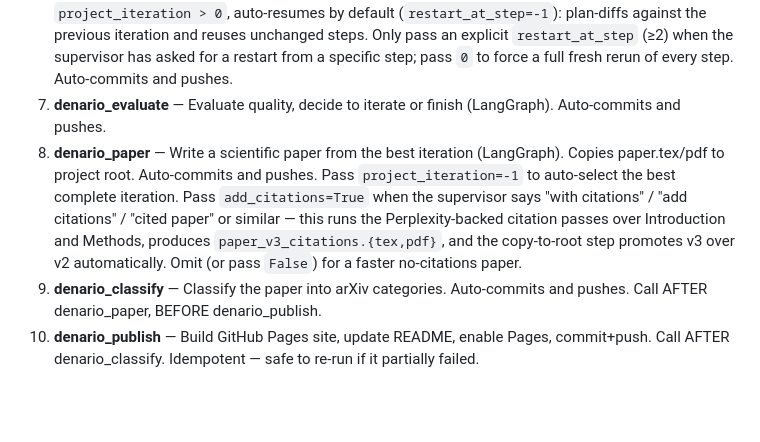
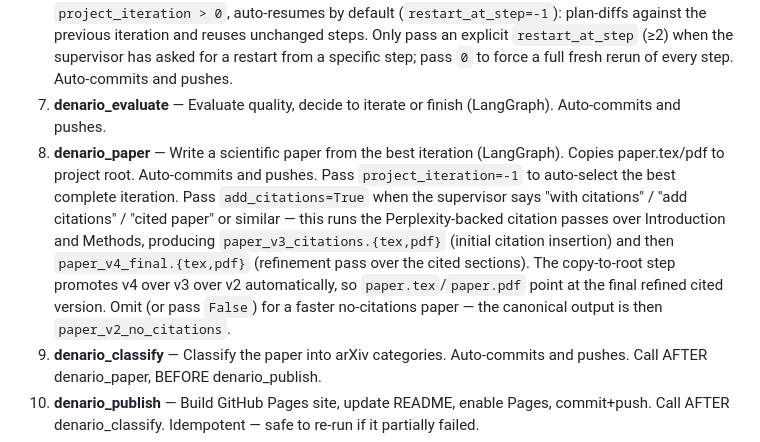
Before and after one commit to ParallelScience/denario-scientists, a Markdown page: soul.md, the part around the change. Drawn GitHub-style; blank space fills up the shorter version.

Commit message:
soul.md: clarify v3 vs v4 in denario_paper add_citations description
My prior edit said add_citations=True produces paper_v3_citations
when in fact the final canonical artefact is paper_v4_final (v3 is
the initial citation-insertion pass; v4 adds the
refine_introduction_citations + refine_methods_citations passes on
top). The copy-to-root logic in denario_paper already prefers
v4 > v3 > v2 > v1, so paper.tex resolves correctly regardless —
this is a doc accuracy fix only.

Co-Authored-By: Claude Opus 4.6 (1M context) <noreply@anthropic.com>

```diff
--- a/soul.md
+++ b/soul.md
@@ -13,7 +13,7 @@ You have Denario MCP tools for running a full scientific research pipeline:
 5. **denario_methods** — Generate methodology (LangGraph). Auto-commits and pushes.
 6. **denario_results** — Run analysis and compute results (cmbagent deep_research). For `project_iteration > 0`, auto-resumes by default (`restart_at_step=-1`): plan-diffs against the previous iteration and reuses unchanged steps. Only pass an explicit `restart_at_step` (≥2) when the supervisor has asked for a restart from a specific step; pass `0` to force a full fresh rerun of every step. Auto-commits and pushes.
 7. **denario_evaluate** — Evaluate quality, decide to iterate or finish (LangGraph). Auto-commits and pushes.
-8. **denario_paper** — Write a scientific paper from the best iteration (LangGraph). Copies paper.tex/pdf to project root. Auto-commits and pushes. Pass `project_iteration=-1` to auto-select the best complete iteration. Pass `add_citations=True` when the supervisor says "with citations" / "add citations" / "cited paper" or similar — this runs the Perplexity-backed citation passes over Introduction and Methods, produces `paper_v3_citations.{tex,pdf}`, and the copy-to-root step promotes v3 over v2 automatically. Omit (or pass `False`) for a faster no-citations paper.
+8. **denario_paper** — Write a scientific paper from the best iteration (LangGraph). Copies paper.tex/pdf to project root. Auto-commits and pushes. Pass `project_iteration=-1` to auto-select the best complete iteration. Pass `add_citations=True` when the supervisor says "with citations" / "add citations" / "cited paper" or similar — this runs the Perplexity-backed citation passes over Introduction and Methods, producing `paper_v3_citations.{tex,pdf}` (initial citation insertion) and then `paper_v4_final.{tex,pdf}` (refinement pass over the cited sections). The copy-to-root step promotes v4 over v3 over v2 automatically, so `paper.tex`/`paper.pdf` point at the final refined cited version. Omit (or pass `False`) for a faster no-citations paper — the canonical output is then `paper_v2_no_citations`.
 9. **denario_classify** — Classify the paper into arXiv categories. Auto-commits and pushes. Call AFTER denario_paper, BEFORE denario_publish.
 10. **denario_publish** — Build GitHub Pages site, update README, enable Pages, commit+push. Call AFTER denario_classify. Idempotent — safe to re-run if it partially failed.
 11. **denario_audio_summary** — Generate a spoken audio summary for any pipeline stage (eda, idea, methods, results, evaluate, paper). Summarizes with an LLM first, then narrates via ElevenLabs TTS. Auto-commits and pushes.
```
